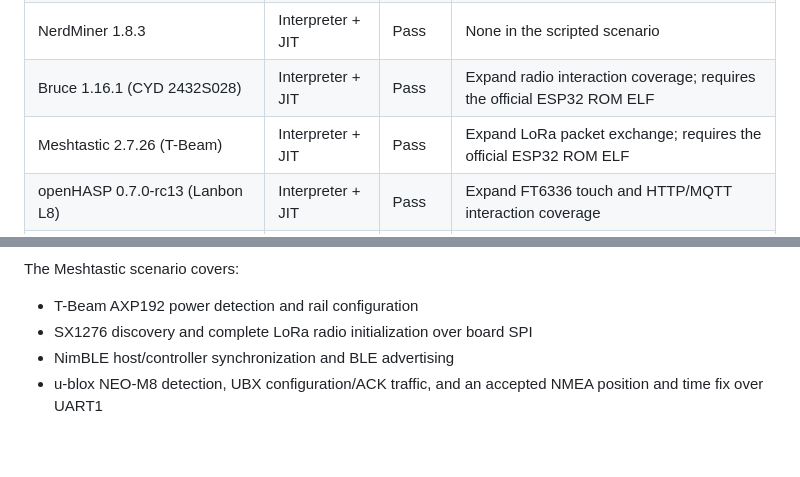
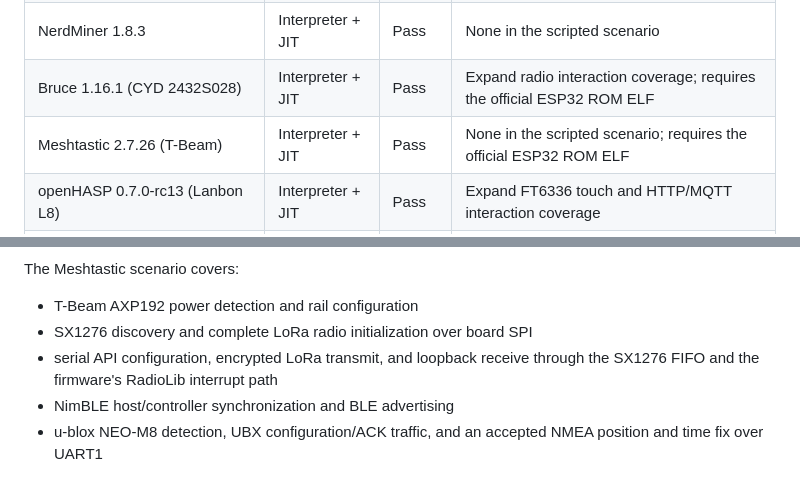
Before and after one commit to levkropp/flexe, a Markdown page: docs/compatibility.md, 2 parts joined by grey strips. GitHub-like rendering; blank space fills up the shorter version.

Commit message:
Document complete Meshtastic radio scenario

```diff
--- a/docs/compatibility.md
+++ b/docs/compatibility.md
@@ -15,7 +15,7 @@ Booting to one UART line is not considered a pass.
 | ESP32 Marauder 1.14.3 (3.5-inch and Guition variants) | Interpreter + JIT | Pass | None in the scripted scenario |
 | NerdMiner 1.8.3 | Interpreter + JIT | Pass | None in the scripted scenario |
 | Bruce 1.16.1 (CYD 2432S028) | Interpreter + JIT | Pass | Expand radio interaction coverage; requires the official ESP32 ROM ELF |
-| Meshtastic 2.7.26 (T-Beam) | Interpreter + JIT | Pass | Expand LoRa packet exchange; requires the official ESP32 ROM ELF |
+| Meshtastic 2.7.26 (T-Beam) | Interpreter + JIT | Pass | None in the scripted scenario; requires the official ESP32 ROM ELF |
 | openHASP 0.7.0-rc13 (Lanbon L8) | Interpreter + JIT | Pass | Expand FT6336 touch and HTTP/MQTT interaction coverage |
 | Tasmota 15.6.0 | Interpreter + JIT | Pass | HTTP Status and Berry-to-GPIO are covered; expand MQTT and device drivers |
 | WLED 16.0.1 | Interpreter + JIT | Pass | DNRGB-to-RMT is covered; expand HTTP, DDP, and E1.31 coverage |
@@ -57,6 +57,8 @@ The Meshtastic scenario covers:
 
 - T-Beam AXP192 power detection and rail configuration
 - SX1276 discovery and complete LoRa radio initialization over board SPI
+- serial API configuration, encrypted LoRa transmit, and loopback receive
+  through the SX1276 FIFO and the firmware's RadioLib interrupt path
 - NimBLE host/controller synchronization and BLE advertising
 - u-blox NEO-M8 detection, UBX configuration/ACK traffic, and an accepted
   NMEA position and time fix over UART1
```
Also changed, not shown: docs/performance.md (+1 -0 lines).
